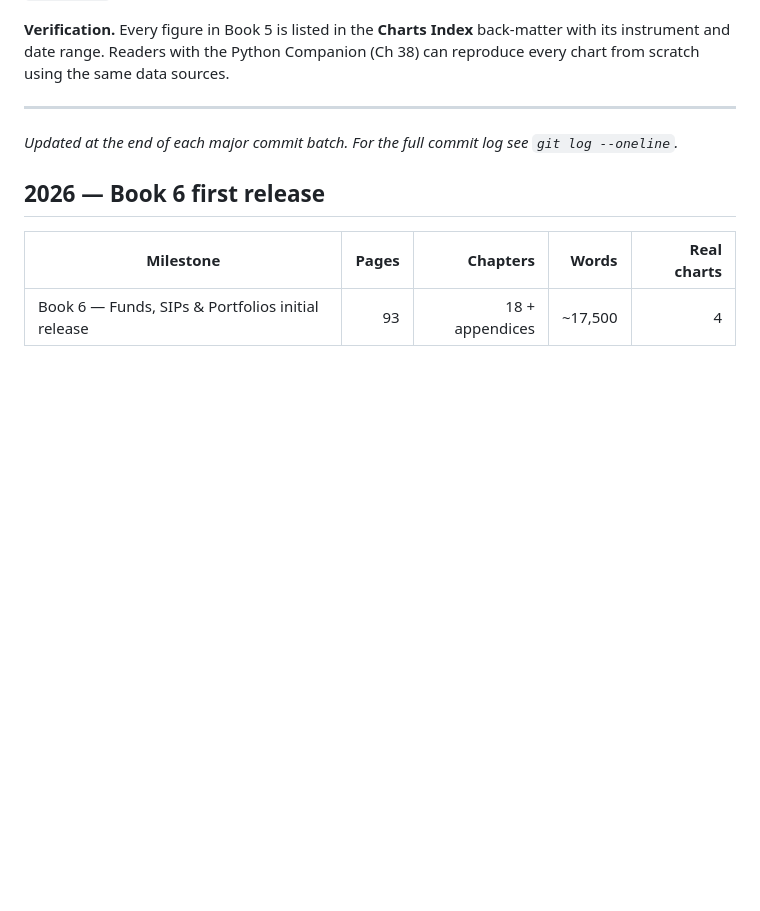
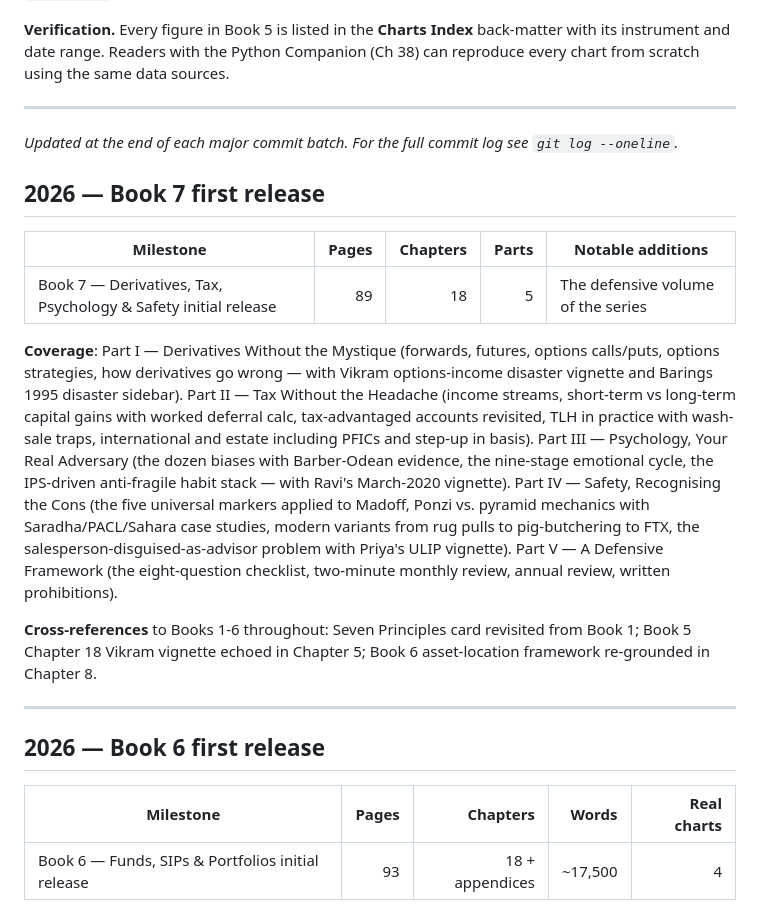
Before and after one commit to chethanbhatbs/money-mastered, a Markdown page: CHANGELOG.md, the part around the change. Rendered like a GitHub page; blank space fills up the shorter version.

```diff
--- a/CHANGELOG.md
+++ b/CHANGELOG.md
@@ -69,6 +69,18 @@ The single-session growth of Book 5, captured for the record. Each entry below w
 
 *Updated at the end of each major commit batch. For the full commit log see `git log --oneline`.*
 
+## 2026 — Book 7 first release
+
+| Milestone | Pages | Chapters | Parts | Notable additions |
+|---|---:|---:|---:|---|
+| Book 7 — Derivatives, Tax, Psychology &amp; Safety initial release | 89 | 18 | 5 | The defensive volume of the series |
+
+**Coverage**: Part I — Derivatives Without the Mystique (forwards, futures, options calls/puts, options strategies, how derivatives go wrong — with Vikram options-income disaster vignette and Barings 1995 disaster sidebar). Part II — Tax Without the Headache (income streams, short-term vs long-term capital gains with worked deferral calc, tax-advantaged accounts revisited, TLH in practice with wash-sale traps, international and estate including PFICs and step-up in basis). Part III — Psychology, Your Real Adversary (the dozen biases with Barber-Odean evidence, the nine-stage emotional cycle, the IPS-driven anti-fragile habit stack — with Ravi's March-2020 vignette). Part IV — Safety, Recognising the Cons (the five universal markers applied to Madoff, Ponzi vs. pyramid mechanics with Saradha/PACL/Sahara case studies, modern variants from rug pulls to pig-butchering to FTX, the salesperson-disguised-as-advisor problem with Priya's ULIP vignette). Part V — A Defensive Framework (the eight-question checklist, two-minute monthly review, annual review, written prohibitions).
+
+**Cross-references** to Books 1-6 throughout: Seven Principles card revisited from Book 1; Book 5 Chapter 18 Vikram vignette echoed in Chapter 5; Book 6 asset-location framework re-grounded in Chapter 8.
+
+---
+
 ## 2026 — Book 6 first release
 
 | Milestone | Pages | Chapters | Words | Real charts |
```
Also changed, not shown: README.md (+7 -1 lines), docs/images/book7-cover.png (added), 4 other files.
